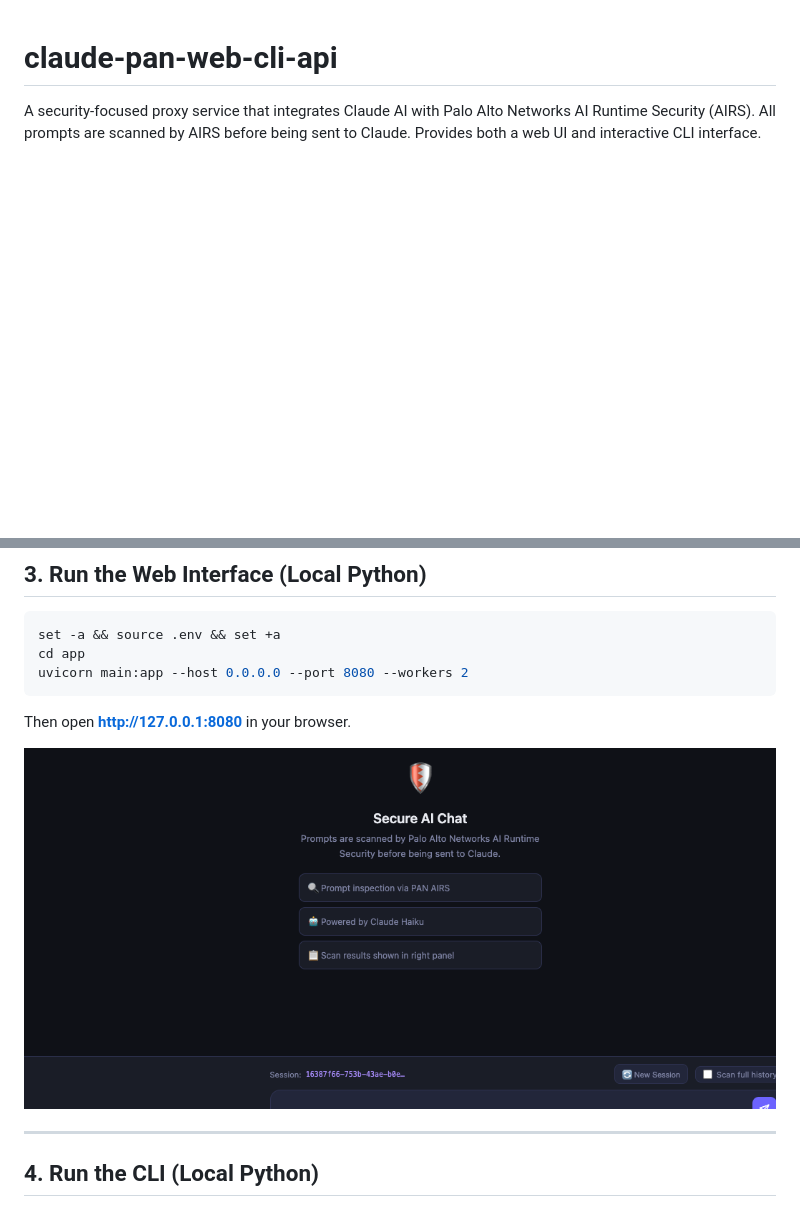
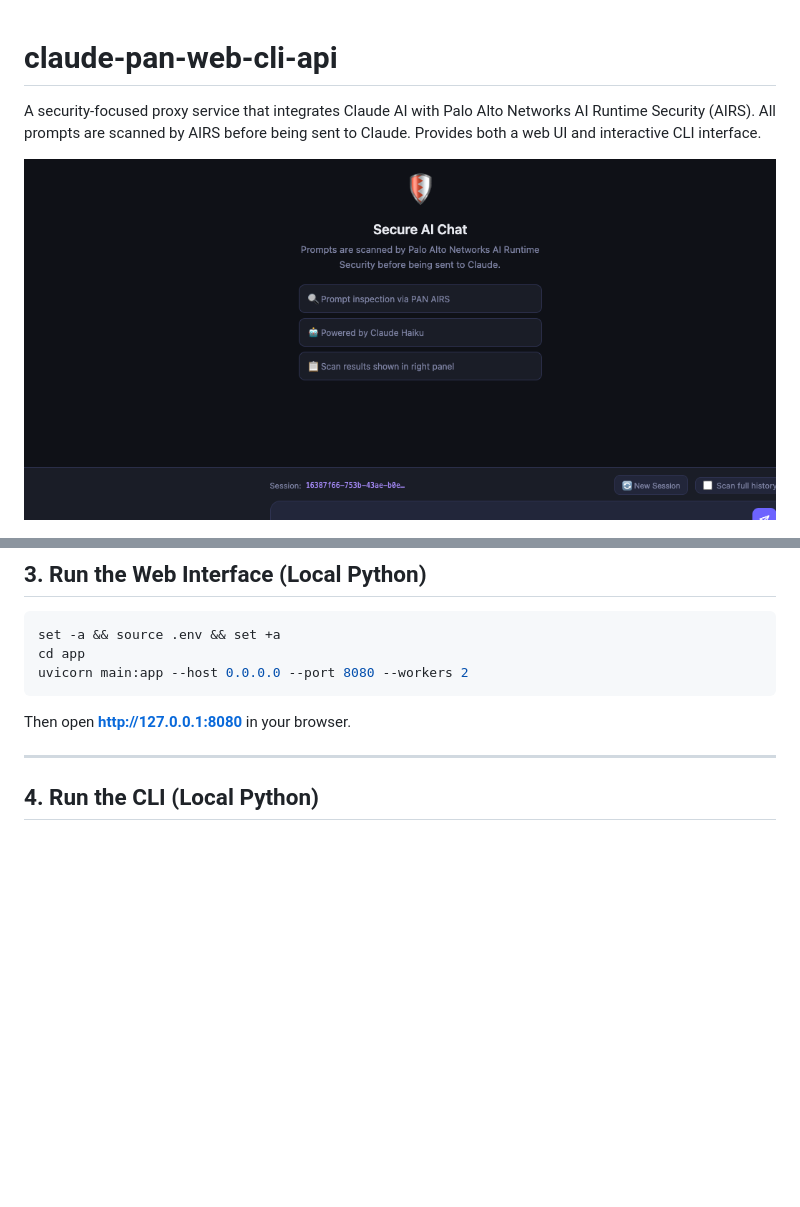
Before and after one commit to djspears/claude-pan-web-cli-api, a Markdown page: README.md, 2 parts joined by grey strips. Drawn GitHub-style; blank space fills up the shorter version.

Commit message:
Move webui.png to top alongside PrismaAIRS screenshot
Co-Authored-By: Claude Sonnet 4.6 <noreply@anthropic.com>

````diff
--- a/README.md
+++ b/README.md
@@ -1,6 +1,8 @@
 # claude-pan-web-cli-api
 
 A security-focused proxy service that integrates Claude AI with Palo Alto Networks AI Runtime Security (AIRS). All prompts are scanned by AIRS before being sent to Claude. Provides both a web UI and interactive CLI interface.
+
+![Web UI](screenshots/webui.png)
 
 ![Prisma AIRS Dashboard](screenshots/PrismaAIRS.png)
 
@@ -80,8 +82,6 @@ uvicorn main:app --host 0.0.0.0 --port 8080 --workers 2
 ```
 
 Then open **http://127.0.0.1:8080** in your browser.
-
-![Web UI](screenshots/webui.png)
 
 ---
 
````
